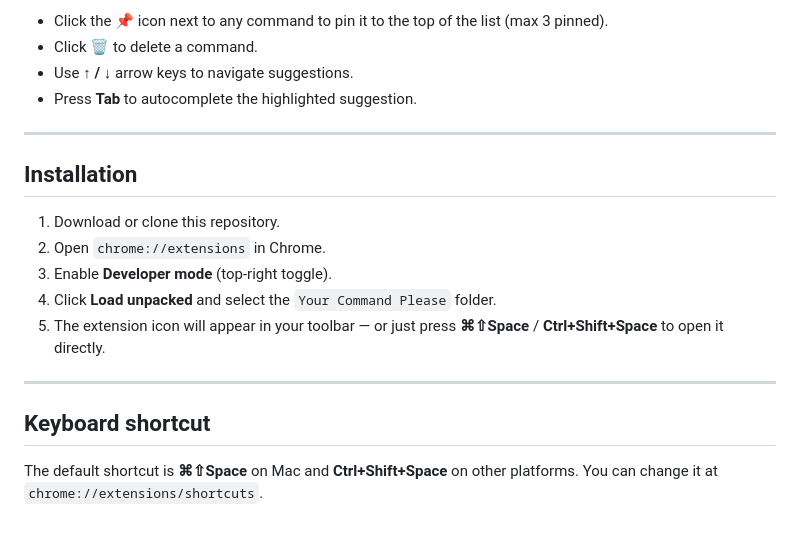
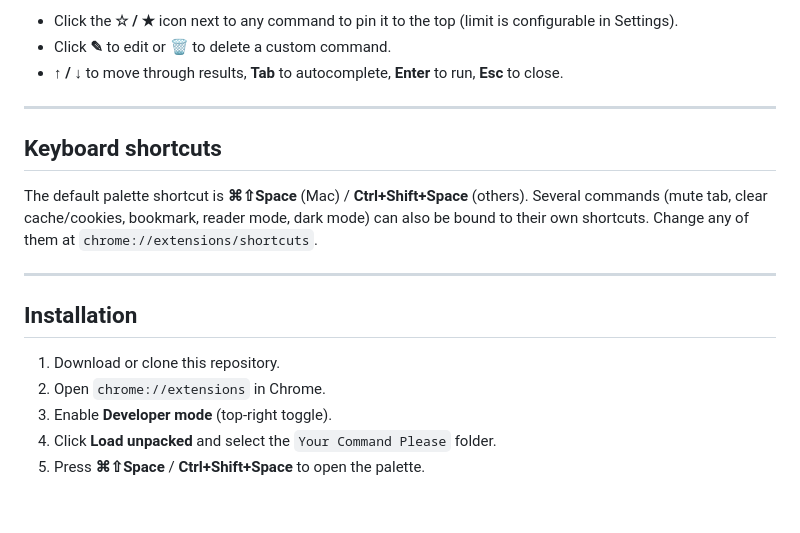
Before and after one commit to punitvthakkar/Your-Command-Please, a Markdown page: README.md, the part around one of its changes. Rendered like a GitHub page.

```diff
--- a/README.md
+++ b/README.md
@@ -51,8 +55,13 @@ Type `new search command` → enter a name, then paste the search URL from the t
 
-- Click the **📌** icon next to any command to pin it to the top of the list (max 3 pinned).
-- Click **🗑️** to delete a command.
-- Use **↑ / ↓** arrow keys to navigate suggestions.
-- Press **Tab** to autocomplete the highlighted suggestion.
+- Click the **☆ / ★** icon next to any command to pin it to the top (limit is configurable in Settings).
+- Click **✎** to edit or **🗑** to delete a custom command.
+- **↑ / ↓** to move through results, **Tab** to autocomplete, **Enter** to run, **Esc** to close.
+
+---
+
+## Keyboard shortcuts
+
+The default palette shortcut is **⌘⇧Space** (Mac) / **Ctrl+Shift+Space** (others). Several commands (mute tab, clear cache/cookies, bookmark, reader mode, dark mode) can also be bound to their own shortcuts. Change any of them at `chrome://extensions/shortcuts`.
 
 ---
 
@@ -62,10 +71,4 @@ Type `new search command` → enter a name, then paste the search URL from the t
 2. Open `chrome://extensions` in Chrome.
 3. Enable **Developer mode** (top-right toggle).
 4. Click **Load unpacked** and select the `Your Command Please` folder.
-5. The extension icon will appear in your toolbar — or just press **⌘⇧Space** / **Ctrl+Shift+Space** to open it directly.
-
----
-
-## Keyboard shortcut
-
-The default shortcut is **⌘⇧Space** on Mac and **Ctrl+Shift+Space** on other platforms. You can change it at `chrome://extensions/shortcuts`.
+5. Press **⌘⇧Space** / **Ctrl+Shift+Space** to open the palette.
```
Also changed, not shown: other parts of README.md (+32 -28 lines), screenshot-add-command.png, screenshot-dark-search.png, screenshot-main.png, screenshot-settings.png (added), 10 other files.
